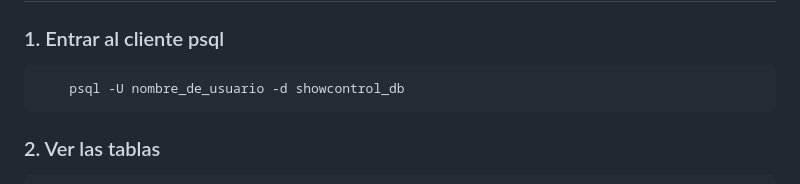
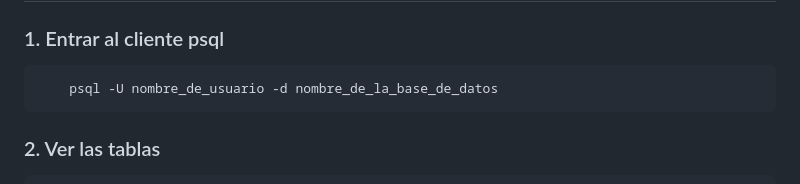
Before and after one commit to carloschxble/showcontrol, a Markdown page: README.md, the part around the change. GitHub-like rendering.

````diff
--- a/README.md
+++ b/README.md
@@ -107,7 +107,7 @@ showcontrol/
 ### 1. Entrar al cliente psql
 
 ```zsh
-    psql -U nombre_de_usuario -d showcontrol_db
+    psql -U nombre_de_usuario -d nombre_de_la_base_de_datos
 ```
 ### 2. Ver las tablas
 
````
